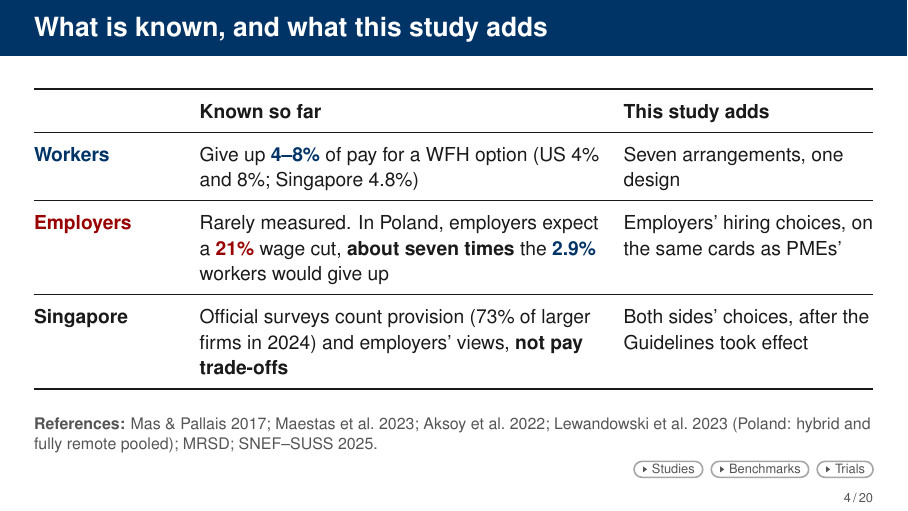
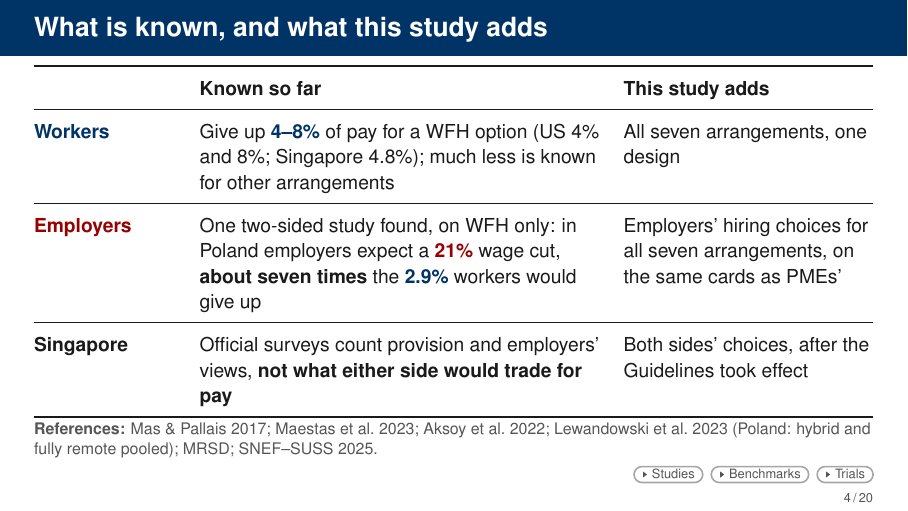
Before and after one commit to lsy9816/ResWork, LaTeX slides (MOM_presentation/overleaf_upload/main.tex): page 4 of 93. Compiled offline with pdfLaTeX.

Commit message:
Slide 4: table content sharpened around the gap this study fills
Co-Authored-By: Claude Sonnet 5.5 <noreply@anthropic.com>
Claude-Session: https://claude.ai/code/session_01CDrd7CbNGkm4ND9QBnK4x2

```diff
--- a/MOM_presentation/overleaf_upload/main.tex
+++ b/MOM_presentation/overleaf_upload/main.tex
@@ -498,15 +498,15 @@ We use a simple map. [Full deck: first, where this sits in the research.]}
     & \textbf{Known so far} & \textbf{This study adds}\\
     \midrule
     \textcolor{Employee}{\textbf{Workers}}
-      & Give up \textcolor{Employee}{\textbf{4--8\%}} of pay for a WFH option (US 4\% and 8\%; Singapore 4.8\%)
-      & Seven arrangements, one design\\
+      & Give up \textcolor{Employee}{\textbf{4--8\%}} of pay for a WFH option (US 4\% and 8\%; Singapore 4.8\%); much less is known for other arrangements
+      & All seven arrangements, one design\\
     \midrule
     \textcolor{Employer}{\textbf{Employers}}
-      & Rarely measured. In Poland, employers expect a \textcolor{Employer}{\textbf{21\%}} wage cut, \textbf{about seven times} the \textcolor{Employee}{\textbf{2.9\%}} workers would give up
-      & Employers' hiring choices, on the same cards as PMEs'\\
+      & One two-sided study found, on WFH only: in Poland employers expect a \textcolor{Employer}{\textbf{21\%}} wage cut, \textbf{about seven times} the \textcolor{Employee}{\textbf{2.9\%}} workers would give up
+      & Employers' hiring choices for all seven arrangements, on the same cards as PMEs'\\
     \midrule
     \textbf{Singapore}
-      & Official surveys count provision (73\% of larger firms in 2024) and employers' views, \textbf{not pay trade-offs}
+      & Official surveys count provision and employers' views, \textbf{not what either side would trade for pay}
       & Both sides' choices, after the Guidelines took effect\\
     \bottomrule
   \end{tabularx}\par}
```
Also changed, not shown: MOM_presentation/latex/CHANGES_wtp_update.md (+1 -0 lines), MOM_presentation/latex/main-2.tex (+5 -5 lines), 1 other file.
